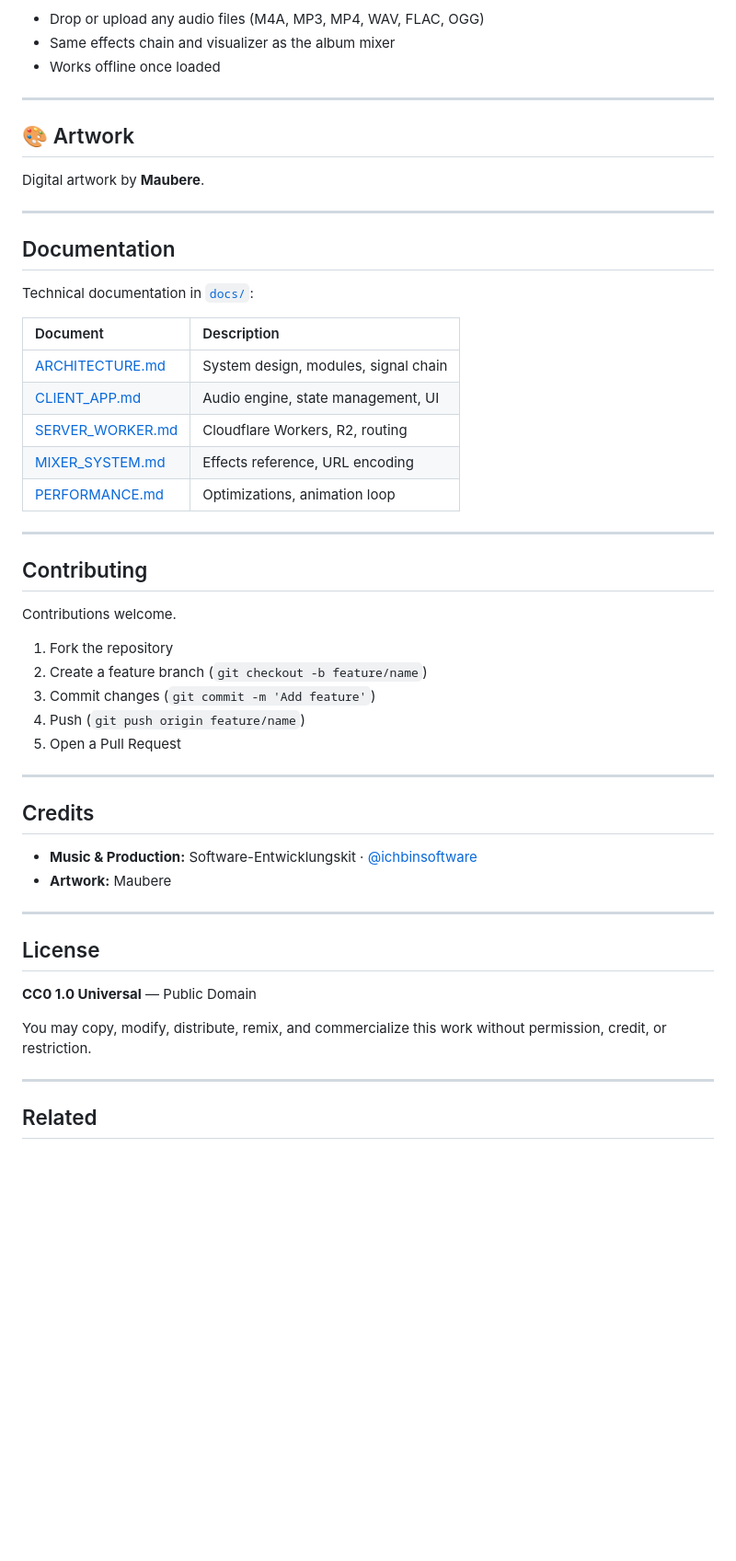
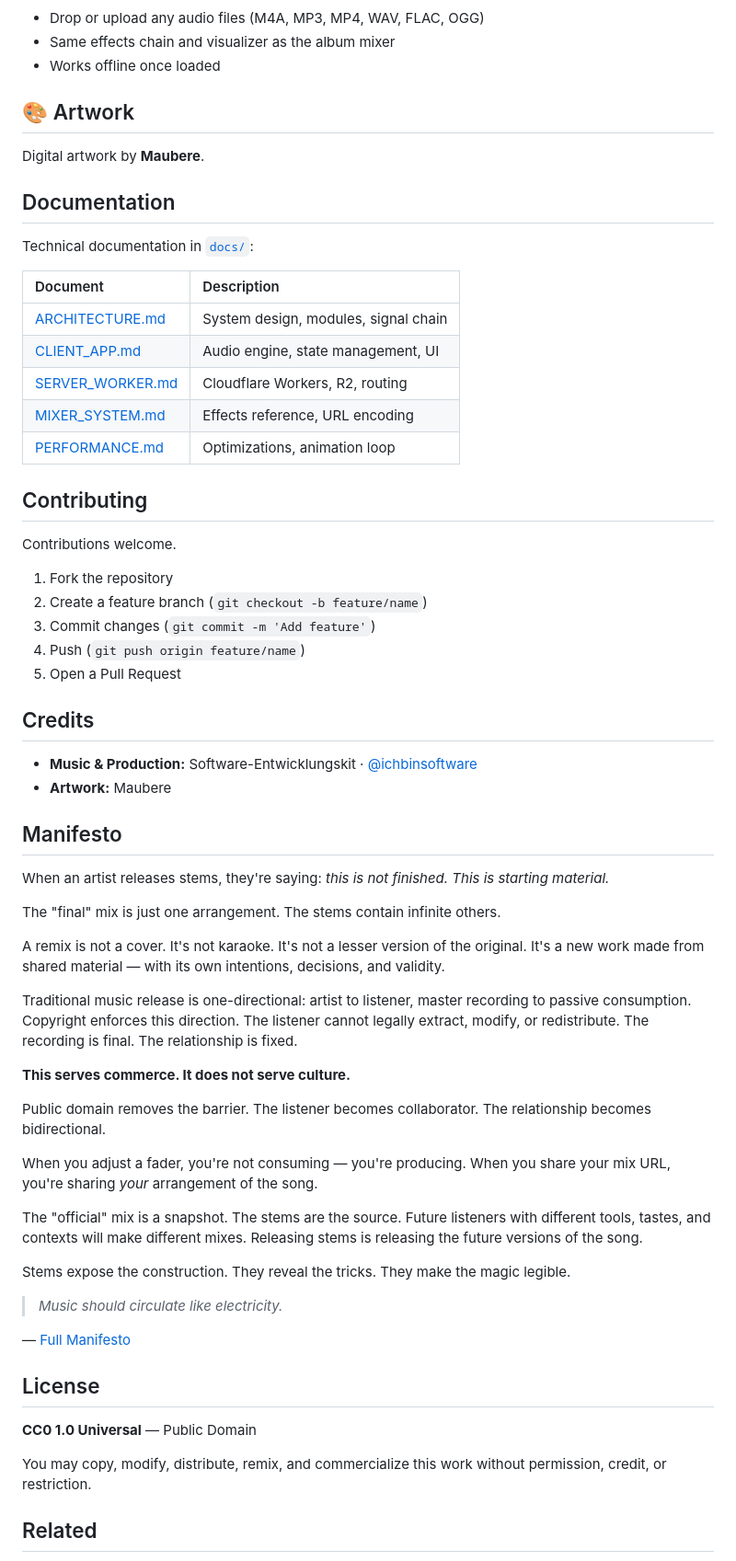
Before and after one commit to ichbinsoftware/everythingisremixed, a Markdown page: README.md, the part around one of its changes. Shown at 92% size. GitHub-like rendering; blank space fills up the shorter version.

```diff
--- a/README.md
+++ b/README.md
@@ -126,13 +121,11 @@ A self-contained mixer for your own audio files. No server required — runs ent
 - Same effects chain and visualizer as the album mixer
 - Works offline once loaded
 
----
 
 ## 🎨 Artwork
 
 Digital artwork by **Maubere**.
 
----
 
 ## Documentation
 
@@ -146,8 +139,6 @@ Technical documentation in [`docs/`](docs/):
 | [MIXER_SYSTEM.md](docs/MIXER_SYSTEM.md) | Effects reference, URL encoding |
 | [PERFORMANCE.md](docs/PERFORMANCE.md) | Optimizations, animation loop |
 
----
-
 ## Contributing
 
 Contributions welcome.
@@ -158,14 +149,37 @@ Contributions welcome.
 4. Push (`git push origin feature/name`)
 5. Open a Pull Request
 
----
 
 ## Credits
 
 - **Music & Production:** Software-Entwicklungskit · [@ichbinsoftware](https://www.instagram.com/ichbinsoftware/)
 - **Artwork:** Maubere
 
----
+
+## Manifesto
+
+When an artist releases stems, they're saying: *this is not finished. This is starting material.*
+
+The "final" mix is just one arrangement. The stems contain infinite others.
+
+A remix is not a cover. It's not karaoke. It's not a lesser version of the original. It's a new work made from shared material — with its own intentions, decisions, and validity.
+
+Traditional music release is one-directional: artist to listener, master recording to passive consumption. Copyright enforces this direction. The listener cannot legally extract, modify, or redistribute. The recording is final. The relationship is fixed.
+
+**This serves commerce. It does not serve culture.**
+
+Public domain removes the barrier. The listener becomes collaborator. The relationship becomes bidirectional.
+
+When you adjust a fader, you're not consuming — you're producing. When you share your mix URL, you're sharing *your* arrangement of the song.
+
+The "official" mix is a snapshot. The stems are the source. Future listeners with different tools, tastes, and contexts will make different mixes. Releasing stems is releasing the future versions of the song.
+
+Stems expose the construction. They reveal the tricks. They make the magic legible.
+
+> *Music should circulate like electricity.*
+
+— [Full Manifesto](MANIFESTO.md)
+
 
 ## License
 
@@ -173,8 +187,6 @@ Contributions welcome.
 
 You may copy, modify, distribute, remix, and commercialize this work without permission, credit, or restriction.
 
----
-
 ## Related
 
 - [ichbinsoftware/everythingisfree](https://github.com/ichbinsoftware/everythingisfree) — Album stems, artwork, npm package
```
Also changed, not shown: other parts of README.md (+0 -5 lines).
